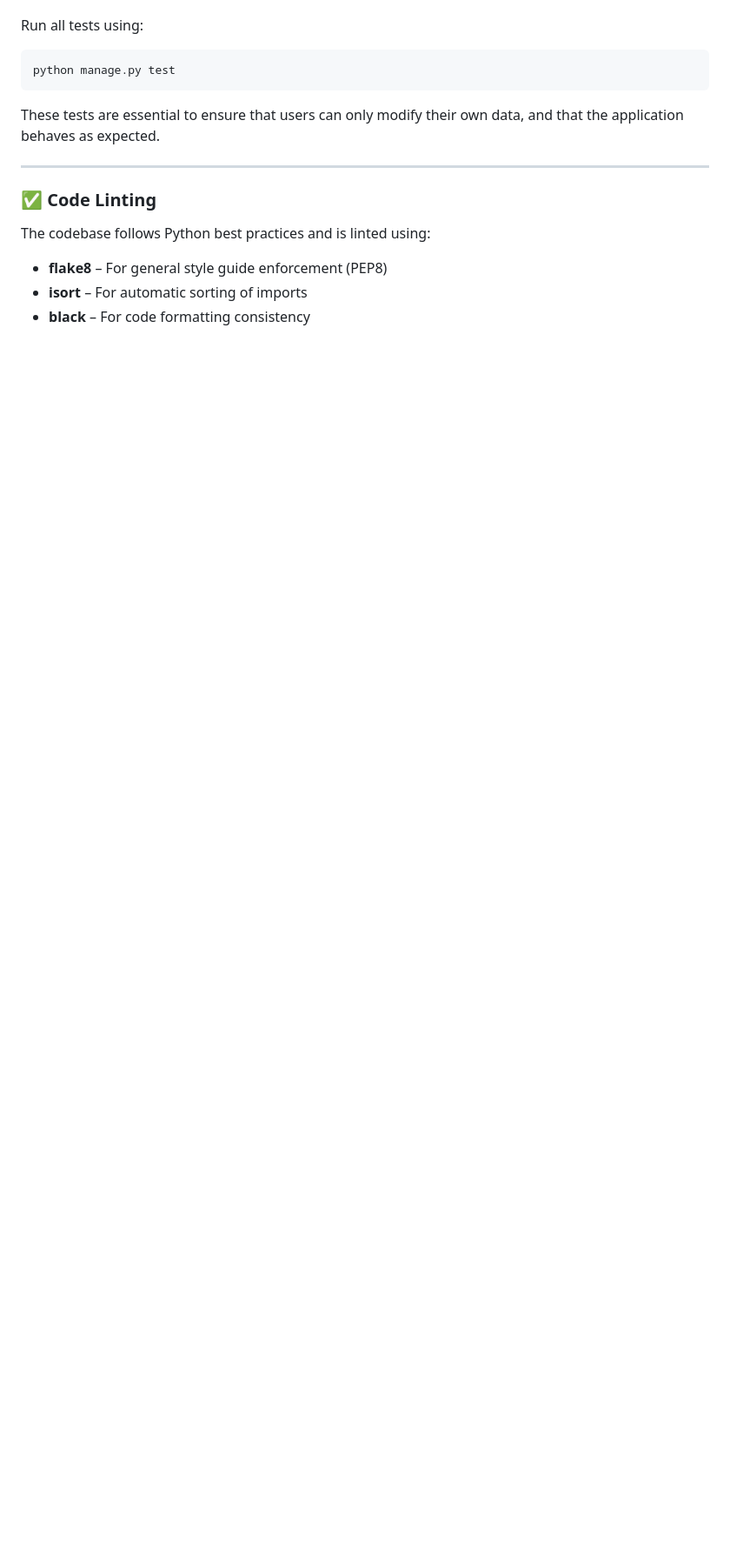
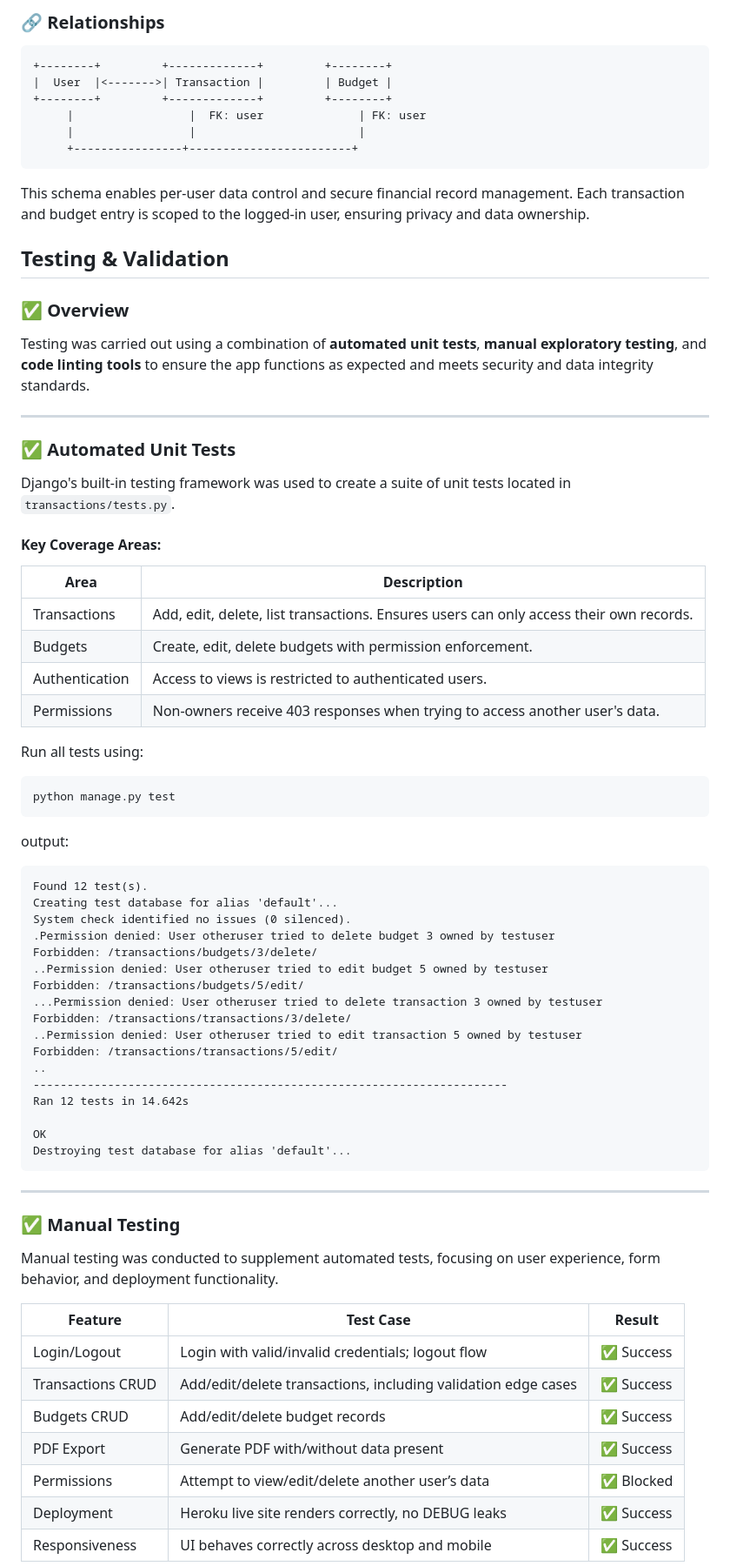
Before and after one commit to N3wee/personal-finance-tracker, a Markdown page: README.md, the part around the change printed below. Shown: that part at 87% size. GitHub-like rendering; blank space fills up the shorter version.

````diff
--- a/README.md
+++ b/README.md
@@ -174,3 +213,37 @@ The project includes a suite of unit tests to verify core functionality and perm
+### 🔗 Relationships
+
+```plaintext
++--------+         +-------------+         +--------+
+|  User  |<------->| Transaction |         | Budget |
++--------+         +-------------+         +--------+
+     |                 |  FK: user              | FK: user
+     |                 |                        |
+     +----------------+------------------------+
+```
+
+This schema enables per-user data control and secure financial record management. Each transaction and budget entry is scoped to the logged-in user, ensuring privacy and data ownership.
+
+
+## Testing & Validation
+
+### ✅ Overview
+
+Testing was carried out using a combination of **automated unit tests**, **manual exploratory testing**, and **code linting tools** to ensure the app functions as expected and meets security and data integrity standards.
+
+---
+
+### ✅ Automated Unit Tests
+
+Django's built-in testing framework was used to create a suite of unit tests located in `transactions/tests.py`.
+
+#### Key Coverage Areas:
+
+| Area             | Description                                                                            |
+|------------------|----------------------------------------------------------------------------------------|
+| Transactions     | Add, edit, delete, list transactions. Ensures users can only access their own records. |
+| Budgets          | Create, edit, delete budgets with permission enforcement.                              |
+| Authentication   | Access to views is restricted to authenticated users.                                  |
+| Permissions      | Non-owners receive 403 responses when trying to access another user's data.            |
 
 Run all tests using:
 
@@ -178,15 +251,41 @@ Run all tests using:
 python manage.py test
 ```
 
-These tests are essential to ensure that users can only modify their own data, and that the application behaves as expected.
+output:
+
+```
+Found 12 test(s).
+Creating test database for alias 'default'...
+System check identified no issues (0 silenced).
+.Permission denied: User otheruser tried to delete budget 3 owned by testuser
+Forbidden: /transactions/budgets/3/delete/
+..Permission denied: User otheruser tried to edit budget 5 owned by testuser
+Forbidden: /transactions/budgets/5/edit/
+...Permission denied: User otheruser tried to delete transaction 3 owned by testuser
+Forbidden: /transactions/transactions/3/delete/
+..Permission denied: User otheruser tried to edit transaction 5 owned by testuser
+Forbidden: /transactions/transactions/5/edit/
+..
+----------------------------------------------------------------------
+Ran 12 tests in 14.642s
+
+OK
+Destroying test database for alias 'default'...
+```
 
 ---
 
-### ✅ Code Linting
+### ✅ Manual Testing
 
-The codebase follows Python best practices and is linted using:
+Manual testing was conducted to supplement automated tests, focusing on user experience, form behavior, and deployment functionality.
 
-- **flake8** – For general style guide enforcement (PEP8)
-- **isort** – For automatic sorting of imports
-- **black** – For code formatting consistency
+| Feature                  | Test Case                                                                 | Result     |
+|--------------------------|---------------------------------------------------------------------------|------------|
+| Login/Logout             | Login with valid/invalid credentials; logout flow                         | ✅ Success |
+| Transactions CRUD        | Add/edit/delete transactions, including validation edge cases             | ✅ Success |
+| Budgets CRUD             | Add/edit/delete budget records                                             | ✅ Success |
+| PDF Export               | Generate PDF with/without data present                                     | ✅ Success |
+| Permissions              | Attempt to view/edit/delete another user’s data                           | ✅ Blocked |
+| Deployment               | Heroku live site renders correctly, no DEBUG leaks                        | ✅ Success |
+| Responsiveness           | UI behaves correctly across desktop and mobile                            | ✅ Success |
 
````
Also changed, not shown: other parts of README.md (+98 -108 lines), assets/agile-kanban-board.png (added).
